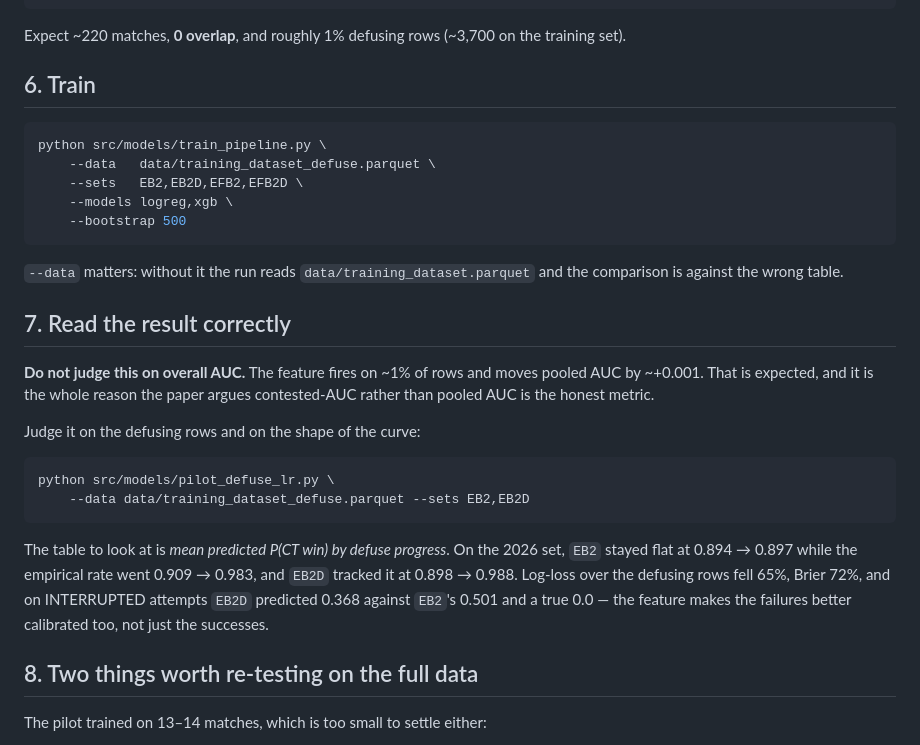
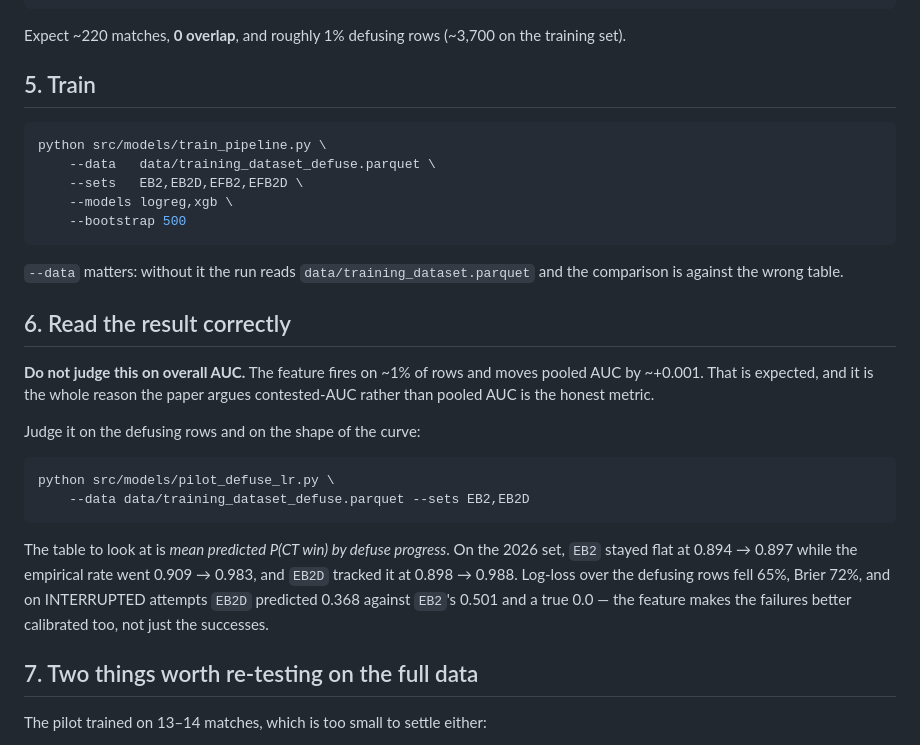
Before and after one commit to Henry1145141919810/CS2_Win_Probability_Model, a Markdown page: docs/defuse_runbook.md, the part around one of its changes. Drawn GitHub-style.

````diff
--- a/docs/defuse_runbook.md
+++ b/docs/defuse_runbook.md
@@ -135,7 +117,7 @@ PY
 
 Expect ~220 matches, **0 overlap**, and roughly 1% defusing rows (~3,700 on the training set).
 
-## 6. Train
+## 5. Train
 
 ```bash
 python src/models/train_pipeline.py \
@@ -148,7 +130,7 @@ python src/models/train_pipeline.py \
 `--data` matters: without it the run reads `data/training_dataset.parquet` and the
 comparison is against the wrong table.
 
-## 7. Read the result correctly
+## 6. Read the result correctly
 
 **Do not judge this on overall AUC.** The feature fires on ~1% of rows and moves pooled AUC
 by ~+0.001. That is expected, and it is the whole reason the paper argues contested-AUC
@@ -167,7 +149,7 @@ tracked it at 0.898 → 0.988. Log-loss over the defusing rows fell 65%, Brier 7
 INTERRUPTED attempts `EB2D` predicted 0.368 against `EB2`'s 0.501 and a true 0.0 — the
 feature makes the failures better calibrated too, not just the successes.
 
-## 8. Two things worth re-testing on the full data
+## 7. Two things worth re-testing on the full data
 
 The pilot trained on 13–14 matches, which is too small to settle either:
 
````
Also changed, not shown: other parts of docs/defuse_runbook.md (+6 -24 lines), docs/defuse_progress_README.md (+1 -1 lines).
